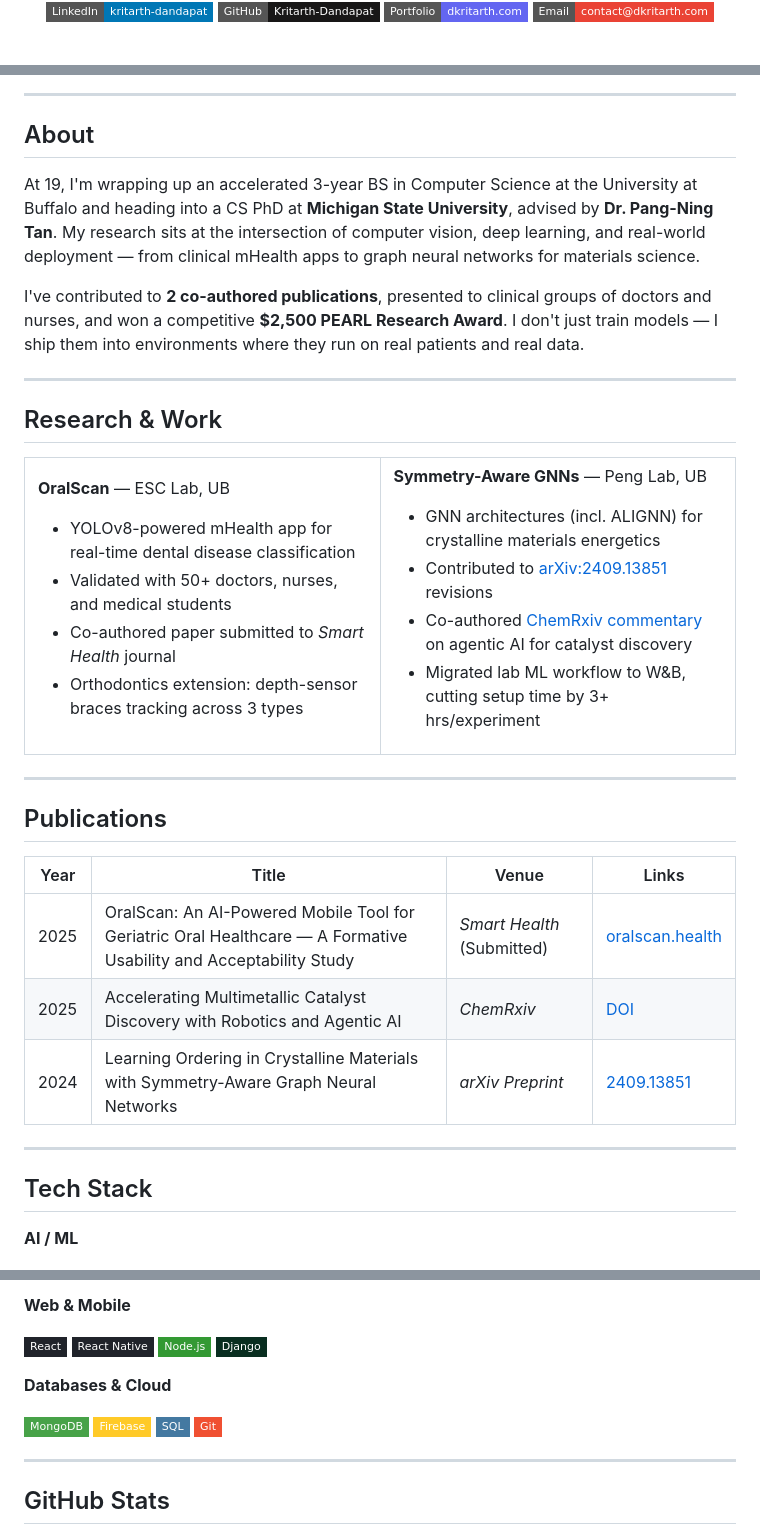
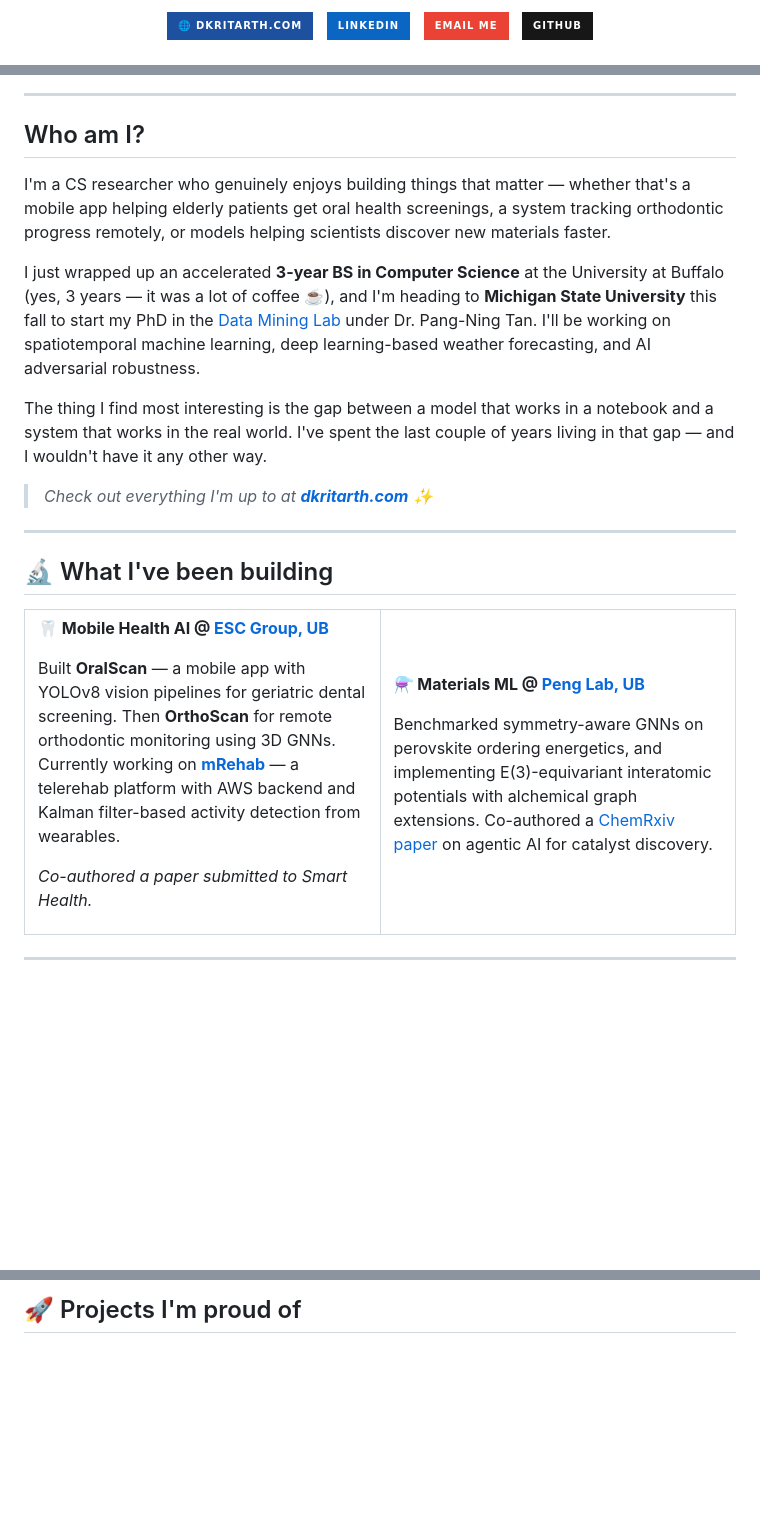
Before and after one commit to Kritarth-Dandapat/Kritarth-Dandapat, a Markdown page: README.md, 3 parts joined by grey strips. GitHub-like rendering; badges without logos; blank space fills up the shorter version.

Commit message:
Revise README content and layout
Updated personal information and project descriptions in README.

```diff
--- a/README.md
+++ b/README.md
@@ -4,6 +6,19 @@
 
-<a href="https://linkedin.com/in/kritarth-dandapat"><img src="https://img.shields.io/badge/LinkedIn-kritarth--dandapat-0077B5?style=flat-square&logo=linkedin&logoColor=white" /></a>
-<a href="https://github.com/Kritarth-Dandapat"><img src="https://img.shields.io/badge/GitHub-Kritarth--Dandapat-181717?style=flat-square&logo=github&logoColor=white" /></a>
-<a href="https://dkritarth.com"><img src="https://img.shields.io/badge/Portfolio-dkritarth.com-6366f1?style=flat-square&logo=vercel&logoColor=white" /></a>
-<a href="mailto:contact@dkritarth.com"><img src="https://img.shields.io/badge/Email-contact@dkritarth.com-EA4335?style=flat-square&logo=gmail&logoColor=white" /></a>
+<div align="center">
+  <a href="https://dkritarth.com">
+    <img src="https://img.shields.io/badge/🌐%20dkritarth.com-1E50A0?style=for-the-badge&logoColor=white" alt="Website"/>
+  </a>
+  &nbsp;
+  <a href="https://www.linkedin.com/in/kritarth-dandapat">
+    <img src="https://img.shields.io/badge/LinkedIn-0A66C2?style=for-the-badge&logo=linkedin&logoColor=white" alt="LinkedIn"/>
+  </a>
+  &nbsp;
+  <a href="mailto:contact@dkritarth.com">
+    <img src="https://img.shields.io/badge/Email%20Me-EA4335?style=for-the-badge&logo=gmail&logoColor=white" alt="Email"/>
+  </a>
+  &nbsp;
+  <a href="https://github.com/Kritarth-Dandapat">
+    <img src="https://img.shields.io/badge/GitHub-181717?style=for-the-badge&logo=github&logoColor=white" alt="GitHub"/>
+  </a>
+</div>
 
@@ -17,34 +30,36 @@
 
 ---
 
-## About
+## Who am I?
 
-At 19, I'm wrapping up an accelerated 3-year BS in Computer Science at the University at Buffalo and heading into a CS PhD at **Michigan State University**, advised by **Dr. Pang-Ning Tan**. My research sits at the intersection of computer vision, deep learning, and real-world deployment — from clinical mHealth apps to graph neural networks for materials science.
+I'm a CS researcher who genuinely enjoys building things that matter — whether that's a mobile app helping elderly patients get oral health screenings, a system tracking orthodontic progress remotely, or models helping scientists discover new materials faster.
 
-I've contributed to **2 co-authored publications**, presented to clinical groups of doctors and nurses, and won a competitive **$2,500 PEARL Research Award**. I don't just train models — I ship them into environments where they run on real patients and real data.
+I just wrapped up an accelerated **3-year BS in Computer Science** at the University at Buffalo (yes, 3 years — it was a lot of coffee ☕), and I'm heading to **Michigan State University** this fall to start my PhD in the [Data Mining Lab](https://www.cse.msu.edu/~ptan/) under Dr. Pang-Ning Tan. I'll be working on spatiotemporal machine learning, deep learning-based weather forecasting, and AI adversarial robustness.
+
+The thing I find most interesting is the gap between a model that works in a notebook and a system that works in the real world. I've spent the last couple of years living in that gap — and I wouldn't have it any other way.
+
+> *Check out everything I'm up to at **[dkritarth.com](https://dkritarth.com)** ✨*
 
 ---
 
-## Research & Work
+## 🔬 What I've been building
 
 <table>
 <tr>
 <td width="50%" valign="top">
 
-**OralScan** — ESC Lab, UB
-- YOLOv8-powered mHealth app for real-time dental disease classification
-- Validated with 50+ doctors, nurses, and medical students
-- Co-authored paper submitted to *Smart Health* journal
-- Orthodontics extension: depth-sensor braces tracking across 3 types
+**🦷 Mobile Health AI @ [ESC Group, UB](https://cse.buffalo.edu/~wenyaoxu/index.html)**
+
+Built **OralScan** — a mobile app with YOLOv8 vision pipelines for geriatric dental screening. Then **OrthoScan** for remote orthodontic monitoring using 3D GNNs. Currently working on **[mRehab](https://mrehab.agency/)** — a telerehab platform with AWS backend and Kalman filter-based activity detection from wearables.
+
+*Co-authored a paper submitted to Smart Health.*
 
 </td>
 <td width="50%" valign="top">
 
-**Symmetry-Aware GNNs** — Peng Lab, UB
-- GNN architectures (incl. ALIGNN) for crystalline materials energetics
-- Contributed to [arXiv:2409.13851](https://arxiv.org/abs/2409.13851) revisions
-- Co-authored [ChemRxiv commentary](https://doi.org/10.26434/chemrxiv-2025-13n3f) on agentic AI for catalyst discovery
-- Migrated lab ML workflow to W&B, cutting setup time by 3+ hrs/experiment
+**⚗️ Materials ML @ [Peng Lab, UB](https://ubwp.buffalo.edu/jiayu-peng-lab/)**
+
+Benchmarked symmetry-aware GNNs on perovskite ordering energetics, and implementing E(3)-equivariant interatomic potentials with alchemical graph extensions. Co-authored a [ChemRxiv paper](https://doi.org/10.26434/chemrxiv-2025-13n3f) on agentic AI for catalyst discovery.
 
 </td>
 </tr>
@@ -52,17 +67,3 @@ I've contributed to **2 co-authored publications**, presented to clinical groups
 
 ---
 
-## Publications
-
-| Year | Title | Venue | Links |
-|------|-------|-------|-------|
-| 2025 | OralScan: An AI-Powered Mobile Tool for Geriatric Oral Healthcare — A Formative Usability and Acceptability Study | *Smart Health* (Submitted) | [oralscan.health](https://oralscan.health) |
-| 2025 | Accelerating Multimetallic Catalyst Discovery with Robotics and Agentic AI | *ChemRxiv* | [DOI](https://doi.org/10.26434/chemrxiv-2025-13n3f) |
-| 2024 | Learning Ordering in Crystalline Materials with Symmetry-Aware Graph Neural Networks | *arXiv Preprint* | [2409.13851](https://arxiv.org/abs/2409.13851) |
-
----
-
-## Tech Stack
-
-**AI / ML**
-
@@ -84,20 +70,4 @@ I've contributed to **2 co-authored publications**, presented to clinical groups
-**Web & Mobile**
-
-![React](https://img.shields.io/badge/React-20232A?style=flat-square&logo=react&logoColor=61DAFB)
-![React Native](https://img.shields.io/badge/React_Native-20232A?style=flat-square&logo=react&logoColor=61DAFB)
-![Node.js](https://img.shields.io/badge/Node.js-339933?style=flat-square&logo=node.js&logoColor=white)
-![Django](https://img.shields.io/badge/Django-092E20?style=flat-square&logo=django&logoColor=white)
-
-**Databases & Cloud**
-
-![MongoDB](https://img.shields.io/badge/MongoDB-47A248?style=flat-square&logo=mongodb&logoColor=white)
-![Firebase](https://img.shields.io/badge/Firebase-FFCA28?style=flat-square&logo=firebase&logoColor=black)
-![SQL](https://img.shields.io/badge/SQL-4479A1?style=flat-square&logo=mysql&logoColor=white)
-![Git](https://img.shields.io/badge/Git-F05032?style=flat-square&logo=git&logoColor=white)
-
----
-
-## GitHub Stats
+## 🚀 Projects I'm proud of
 
 <div align="center">
 
```
Also changed, not shown: other parts of README.md (+42 -58 lines).
